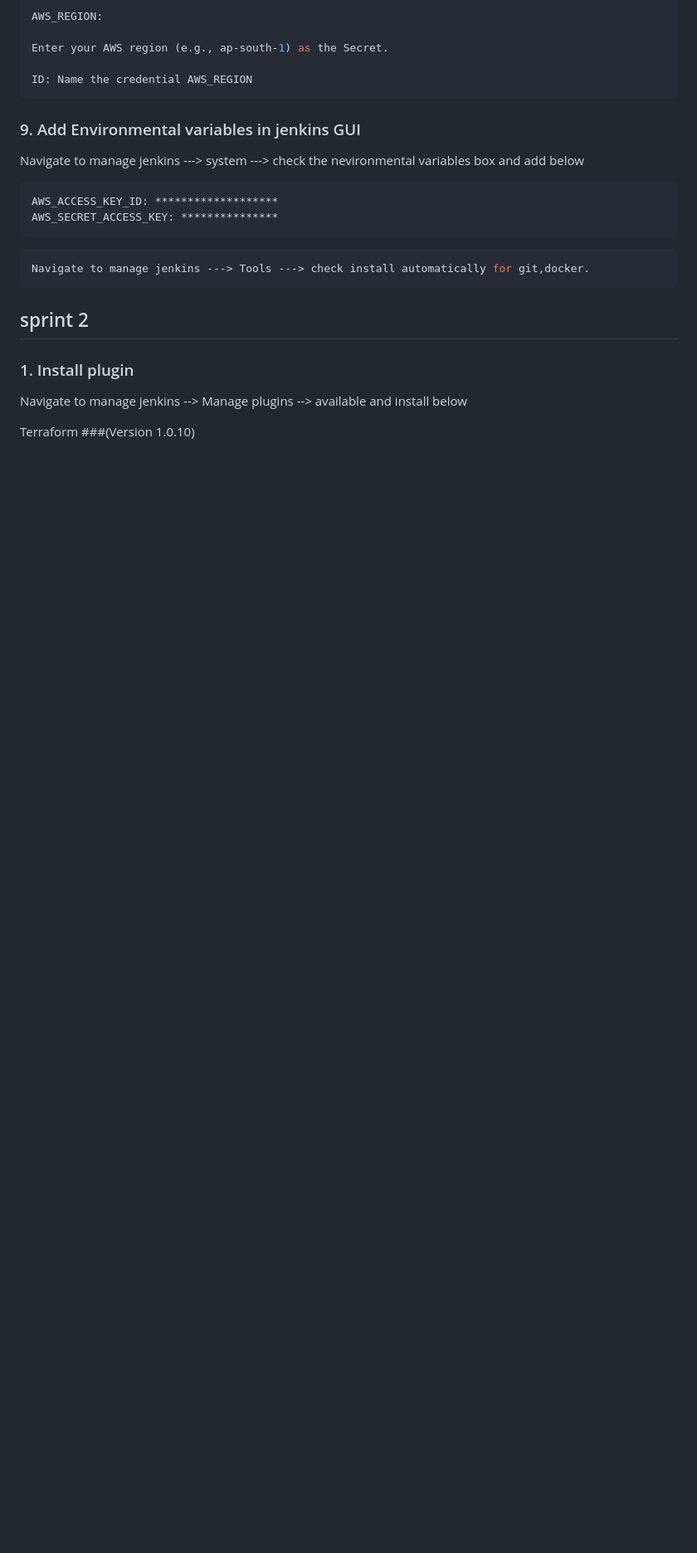
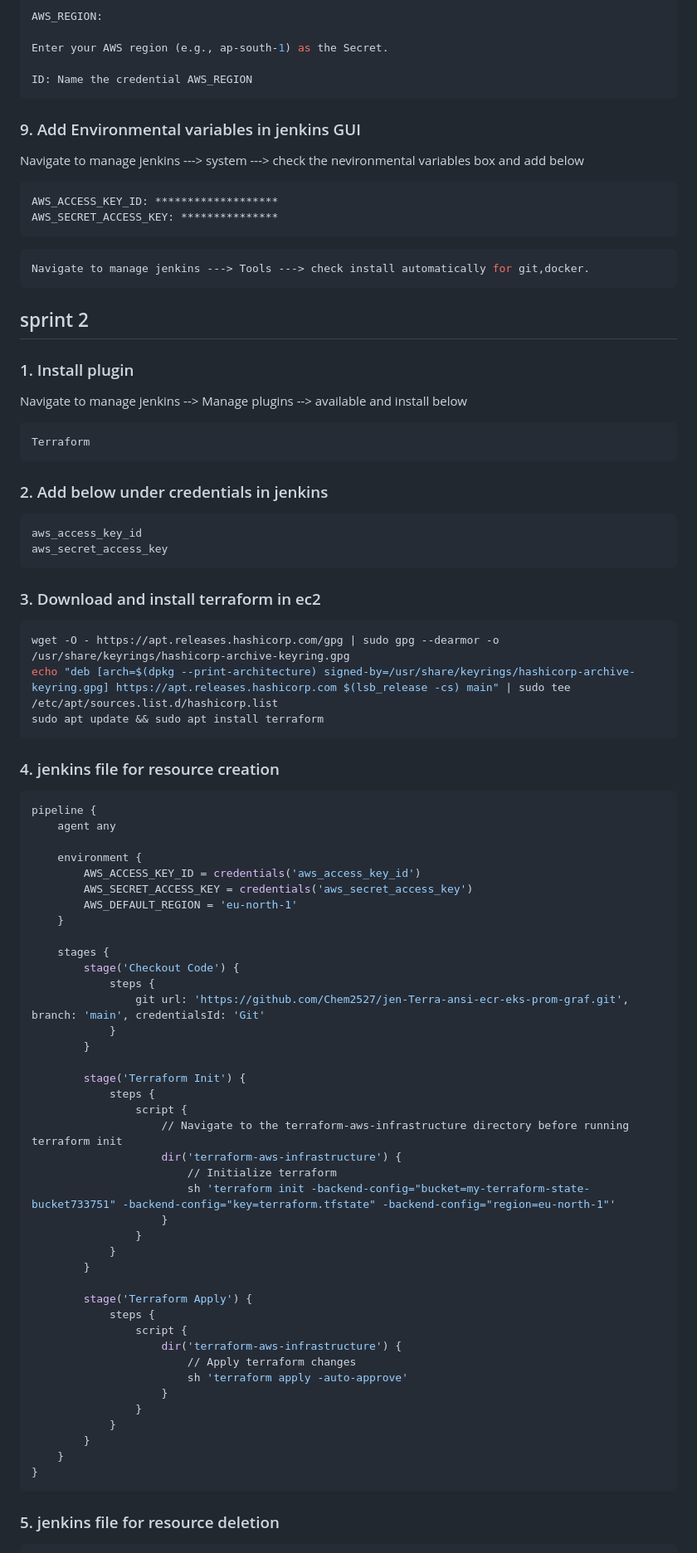
Before and after one commit to Chem2527/jen-Terra-ansi-ecr-eks-prom-graf, a Markdown page: README.md, the part around the change printed below. Shown: that part at 83% size. Drawn GitHub-style; blank space fills up the shorter version.

````diff
--- a/README.md
+++ b/README.md
@@ -200,4 +200,64 @@ Navigate to manage jenkins ---> Tools ---> check install automatically for git,d
 
 Navigate to manage jenkins --> Manage plugins --> available and install below
 
-Terraform ###(Version 1.0.10)
+```bash
+Terraform
+```
+### 2. Add below under credentials in jenkins
+
+```bash
+aws_access_key_id
+aws_secret_access_key
+```
+### 3. Download and install terraform in ec2
+
+```bash
+wget -O - https://apt.releases.hashicorp.com/gpg | sudo gpg --dearmor -o /usr/share/keyrings/hashicorp-archive-keyring.gpg
+echo "deb [arch=$(dpkg --print-architecture) signed-by=/usr/share/keyrings/hashicorp-archive-keyring.gpg] https://apt.releases.hashicorp.com $(lsb_release -cs) main" | sudo tee /etc/apt/sources.list.d/hashicorp.list
+sudo apt update && sudo apt install terraform
+```
+### 4. jenkins file for resource creation
+```bash
+pipeline {
+    agent any
+
+    environment {
+        AWS_ACCESS_KEY_ID = credentials('aws_access_key_id')
+        AWS_SECRET_ACCESS_KEY = credentials('aws_secret_access_key')
+        AWS_DEFAULT_REGION = 'eu-north-1'
+    }
+
+    stages {
+        stage('Checkout Code') {
+            steps {
+                git url: 'https://github.com/Chem2527/jen-Terra-ansi-ecr-eks-prom-graf.git', branch: 'main', credentialsId: 'Git'
+            }
+        }
+
+        stage('Terraform Init') {
+            steps {
+                script {
+                    // Navigate to the terraform-aws-infrastructure directory before running terraform init
+                    dir('terraform-aws-infrastructure') {
+                        // Initialize terraform
+                        sh 'terraform init -backend-config="bucket=my-terraform-state-bucket733751" -backend-config="key=terraform.tfstate" -backend-config="region=eu-north-1"'
+                    }
+                }
+            }
+        }
+
+        stage('Terraform Apply') {
+            steps {
+                script {
+                    dir('terraform-aws-infrastructure') {
+                        // Apply terraform changes
+                        sh 'terraform apply -auto-approve'
+                    }
+                }
+            }
+        }
+    }
+}
+```
+### 5. jenkins file for resource deletion
+
````
Also changed, not shown: other parts of README.md (+42 -0 lines).
